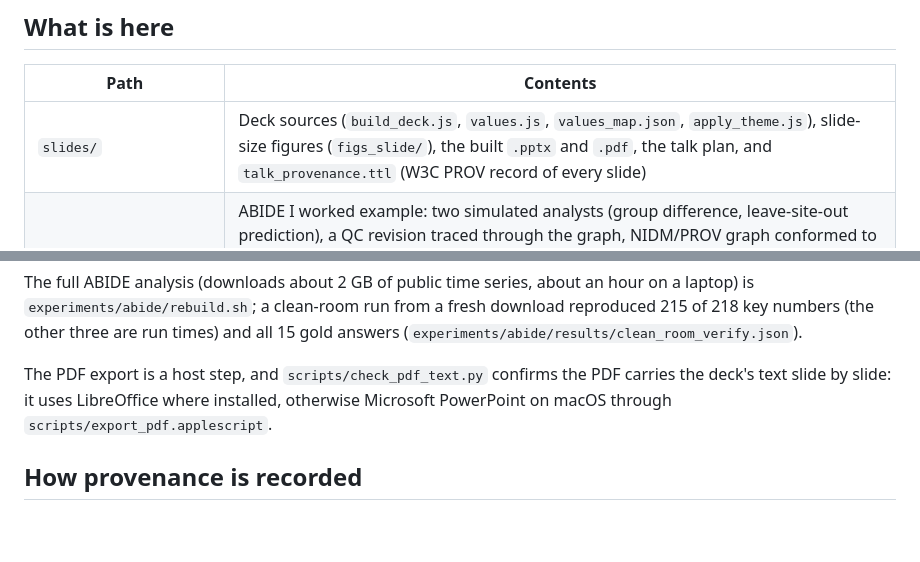
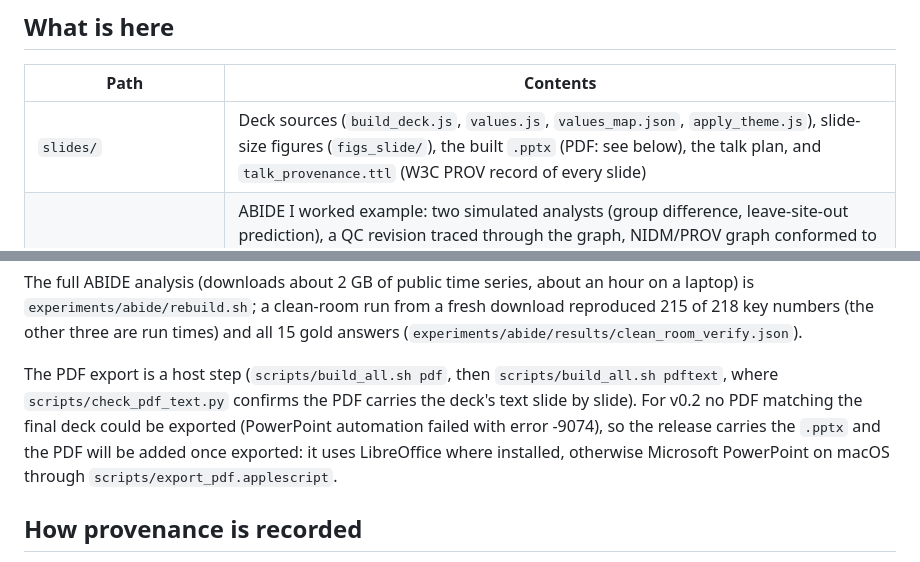
Before and after one commit to ReproNim/llm-workshop-kg, a Markdown page: README.md, 2 parts joined by grey strips. Rendered like a GitHub page; blank space fills up the shorter version.

Commit message:
README: note that v0.2 ships the pptx until a matching PDF is exported
Co-Authored-By: Claude Opus 5.5 (1M context) <noreply@anthropic.com>

```diff
--- a/README.md
+++ b/README.md
@@ -19,7 +19,7 @@ By the end of the talk you should be able to:
 
 | Path | Contents |
 |---|---|
-| `slides/` | Deck sources (`build_deck.js`, `values.js`, `values_map.json`, `apply_theme.js`), slide-size figures (`figs_slide/`), the built `.pptx` and `.pdf`, the talk plan, and `talk_provenance.ttl` (W3C PROV record of every slide) |
+| `slides/` | Deck sources (`build_deck.js`, `values.js`, `values_map.json`, `apply_theme.js`), slide-size figures (`figs_slide/`), the built `.pptx` (PDF: see below), the talk plan, and `talk_provenance.ttl` (W3C PROV record of every slide) |
 | `experiments/abide/` | ABIDE I worked example: two simulated analysts (group difference, leave-site-out prediction), a QC revision traced through the graph, NIDM/PROV graph conformed to the PyNIDM v4.5.5 LinkML schema, joins to ReproNim simple2 NIDM, AbstractAtlas and OpenAlex, a SynthScholar literature review of 74 ABIDE studies, competency questions with gold answers, and a Brain Researcher (MCP) comparison. See its `README.txt` |
 | `experiments/ds000030/` | ds000030 (UCLA CNP) worked example produced in an earlier agentic session, plus `codex_verification/`: an independent claim check (39 confirmed, 0 contradicted) and an ORCD rebuild comparison |
 | `scripts/` | `build_all.sh` (all steps under `datalad run`), `check_slide_values.py`, `check_pdf_text.py`, `parse_all_ttl.py`, `refresh_checksums.py`, `strip_fulltext.py`, `sync_from_workspace.sh` + `port_build_deck.py` (bring in a workspace deck), `export_pdf.sh` |
@@ -58,7 +58,7 @@ is `experiments/abide/rebuild.sh`; a clean-room run from a fresh download reprod
 key numbers (the other three are run times) and all 15 gold answers
 (`experiments/abide/results/clean_room_verify.json`).
 
-The PDF export is a host step, and `scripts/check_pdf_text.py` confirms the PDF carries the deck's text slide by slide: it uses LibreOffice where installed, otherwise Microsoft PowerPoint
+The PDF export is a host step (`scripts/build_all.sh pdf`, then `scripts/build_all.sh pdftext`, where `scripts/check_pdf_text.py` confirms the PDF carries the deck's text slide by slide). For v0.2 no PDF matching the final deck could be exported (PowerPoint automation failed with error -9074), so the release carries the `.pptx` and the PDF will be added once exported: it uses LibreOffice where installed, otherwise Microsoft PowerPoint
 on macOS through `scripts/export_pdf.applescript`.
 
 ## How provenance is recorded
```
